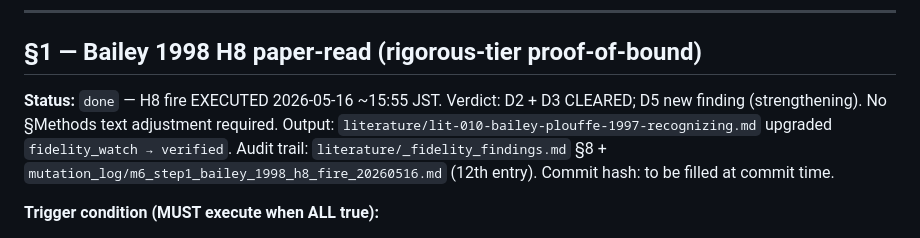
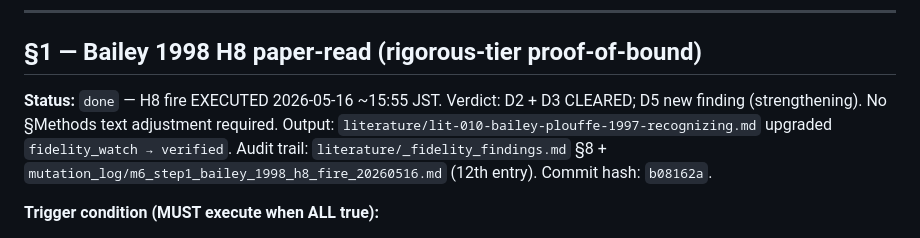
Before and after one commit to papanokechi/khinchin-k0-bounded, a Markdown page: m6_preflight_checklist.md, the part around the change. GitHub-like rendering.

Commit message:
M6 Step 1: backfill commit hash b08162a in preflight §1 status
Follow-up to b08162a — populates the placeholder ('to be filled at commit time') with the actual SHA after push.

Co-authored-by: Copilot <223556219+Copilot@users.noreply.github.com>

```diff
--- a/m6_preflight_checklist.md
+++ b/m6_preflight_checklist.md
@@ -19,7 +19,7 @@ Mutation budget at M2 milestone-block remains 0/1 consumed.
 
 ## §1 — Bailey 1998 H8 paper-read (rigorous-tier proof-of-bound)
 
-**Status:** `done` — H8 fire EXECUTED 2026-05-16 ~15:55 JST. Verdict: D2 + D3 CLEARED; D5 new finding (strengthening). No §Methods text adjustment required. Output: `literature/lit-010-bailey-plouffe-1997-recognizing.md` upgraded `fidelity_watch → verified`. Audit trail: `literature/_fidelity_findings.md` §8 + `mutation_log/m6_step1_bailey_1998_h8_fire_20260516.md` (12th entry). Commit hash: to be filled at commit time.
+**Status:** `done` — H8 fire EXECUTED 2026-05-16 ~15:55 JST. Verdict: D2 + D3 CLEARED; D5 new finding (strengthening). No §Methods text adjustment required. Output: `literature/lit-010-bailey-plouffe-1997-recognizing.md` upgraded `fidelity_watch → verified`. Audit trail: `literature/_fidelity_findings.md` §8 + `mutation_log/m6_step1_bailey_1998_h8_fire_20260516.md` (12th entry). Commit hash: `b08162a`.
 
 **Trigger condition (MUST execute when ALL true):**
 - M6 manuscript will cite the rigorous tier (`verification_class = proven_corollary`, H_rigorous = 1.036 × 10⁷²) as proof-of-bound for the EF1-complement null result.
```
